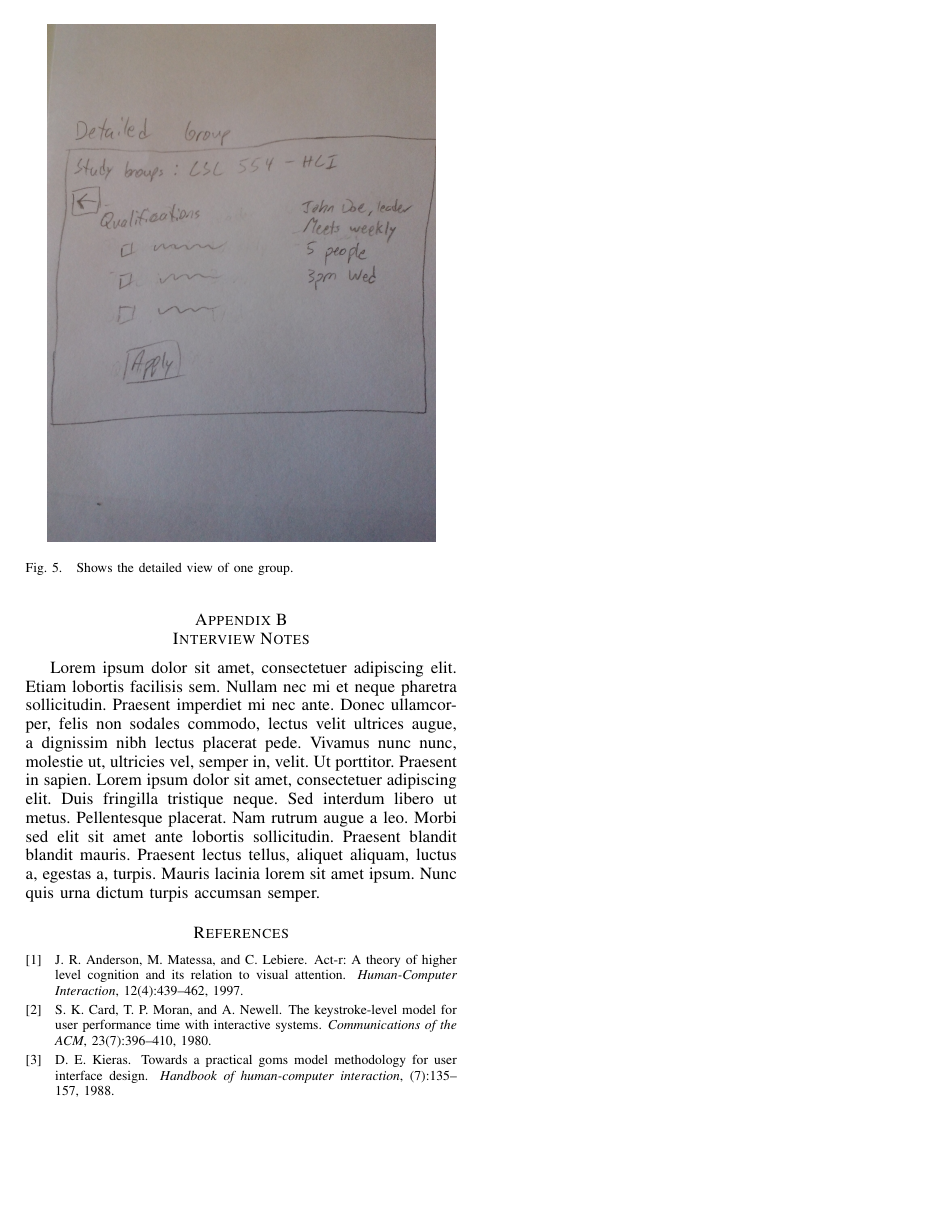
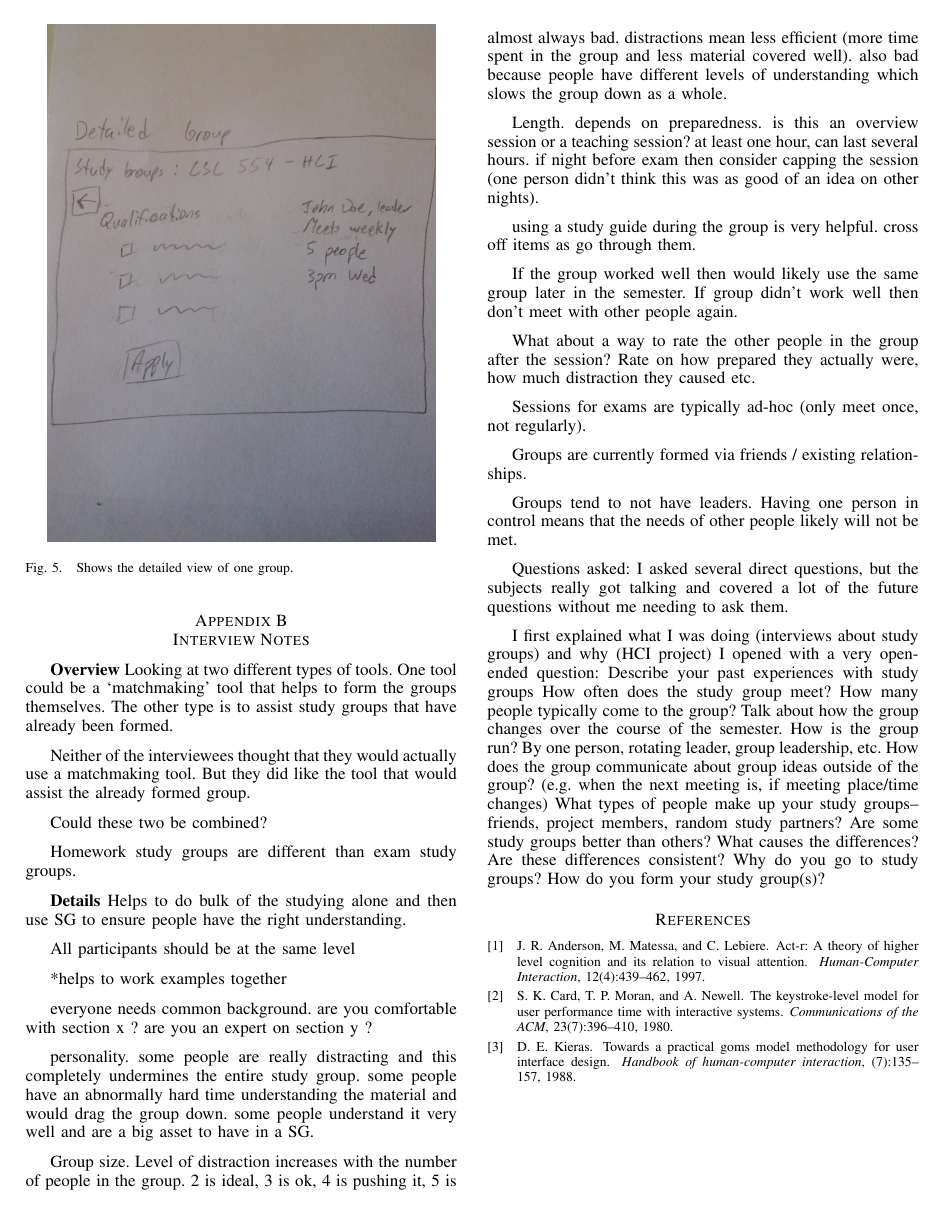
Before and after one commit to anthonye2007/StudyPal-paper, a LaTeX paper (main.tex): page 5 of 5. Compiled offline with pdfLaTeX.

Commit message:
First draft of interview notes (Anthony)

```diff
--- a/main.tex
+++ b/main.tex
@@ -448,7 +448,73 @@ An empirical, formative evaluation of your interface. This should be run with at
 
 
 \section{Interview Notes}
-\blindtext
+\textbf{Overview}
+Looking at two different types of tools. One tool could be a `matchmaking' tool that helps to form the groups themselves. The other type is to assist study groups that have already been formed.
+
+Neither of the interviewees thought that they would actually use a matchmaking tool. But they did like the tool that would assist the already formed group.
+
+Could these two be combined?
+
+Homework study groups are different than exam study groups.
+
+\textbf{Details}
+Helps to do bulk of the studying alone and then use SG to ensure people have the right understanding.
+
+All participants should be at the same level
+
+*helps to work examples together
+
+everyone needs common background.
+  are you comfortable with section x ?
+  are you an expert on section y ?
+
+personality.
+  some people are really distracting and this completely undermines the entire study group.
+  some people have an abnormally hard time understanding the material and would drag the group down.
+  some people understand it very well and are a big asset to have in a SG.
+
+Group size.
+  Level of distraction increases with the number of people in the group.
+  2 is ideal, 3 is ok, 4 is pushing it, 5 is almost always bad.
+  distractions mean less efficient (more time spent in the group and less material covered well).
+  also bad because people have different levels of understanding which slows the group down as a whole.
+
+Length.
+  depends on preparedness.
+    is this an overview session or a teaching session?
+  at least one hour, can last several hours.
+      if night before exam then consider capping the session (one person didn't think this was as good of an idea on other nights).
+
+using a study guide during the group is very helpful.
+  cross off items as go through them.
+
+If the group worked well then would likely use the same group later in the semester.
+If group didn't work well then don't meet with other people again.
+
+What about a way to rate the other people in the group after the session?
+Rate on how prepared they actually were, how much distraction they caused etc.
+
+Sessions for exams are typically ad-hoc (only meet once, not regularly).
+
+Groups are currently formed via friends / existing relationships.
+
+Groups tend to not have leaders.
+Having one person in control means that the needs of other people likely will not be met.
+
+Questions asked:
+I asked several direct questions, but the subjects really got talking and covered a lot of the future questions without me needing to ask them.
+
+I first explained what I was doing (interviews about study groups) and why (HCI project)
+I opened with a very open-ended question:  Describe your past experiences with study groups
+How often does the study group meet?
+How many people typically come to the group?
+Talk about how the group changes over the course of the semester.
+How is the group run?  By one person, rotating leader, group leadership, etc.
+How does the group communicate about group ideas outside of the group? (e.g. when the next meeting is, if meeting place/time changes)
+What types of people make up your study groups--friends, project members, random study partners?
+Are some study groups better than others?  What causes the differences?  Are these differences consistent?
+Why do you go to study groups?
+How do you form your study group(s)?
 
 \bibliographystyle{abbrv}
 \bibliography{bibliography}
```
